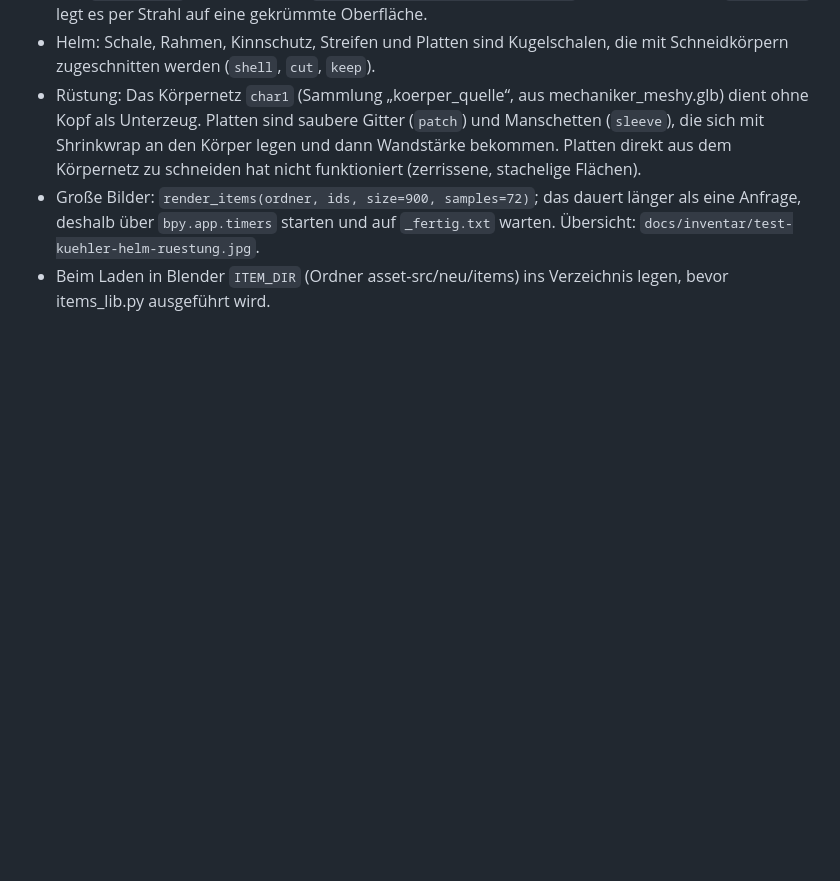
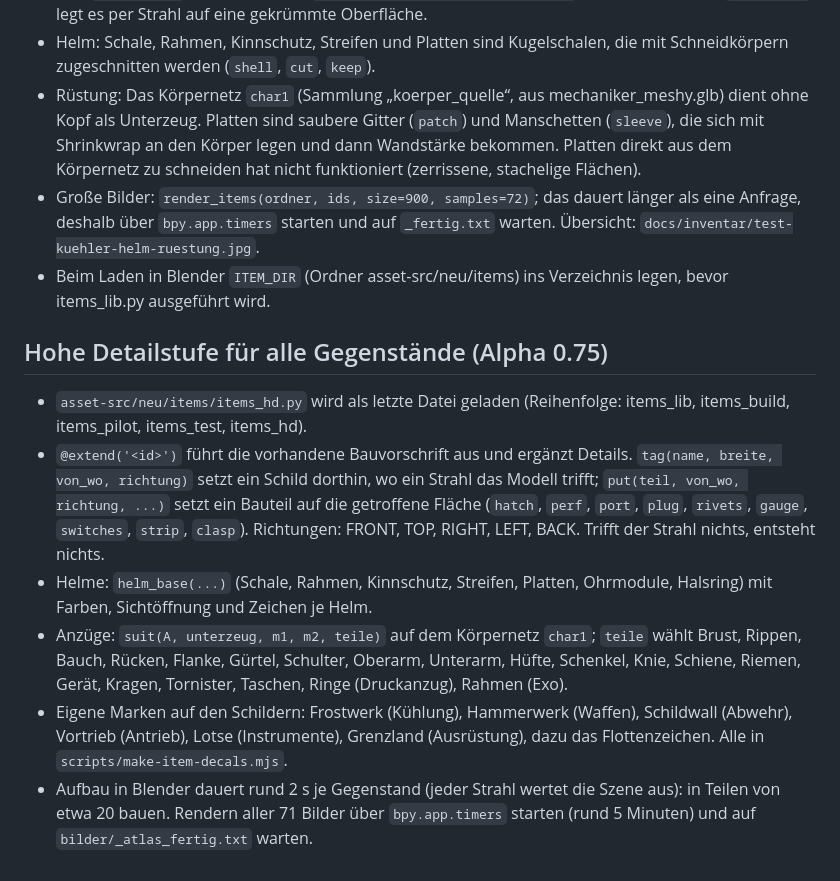
Before and after one commit to faceman190/flotte, a Markdown page: docs/inventar.md, the part around the change. Rendered like a GitHub page; blank space fills up the shorter version.

```diff
--- a/docs/inventar.md
+++ b/docs/inventar.md
@@ -76,3 +76,16 @@ Verbrauchsgüter wirken auf das Schiff (Hülle, Schild).
 - Große Bilder: `render_items(ordner, ids, size=900, samples=72)`; das dauert länger als eine Anfrage, deshalb über `bpy.app.timers` starten
   und auf `_fertig.txt` warten. Übersicht: `docs/inventar/test-kuehler-helm-ruestung.jpg`.
 - Beim Laden in Blender `ITEM_DIR` (Ordner asset-src/neu/items) ins Verzeichnis legen, bevor items_lib.py ausgeführt wird.
+
+## Hohe Detailstufe für alle Gegenstände (Alpha 0.75)
+- `asset-src/neu/items/items_hd.py` wird als letzte Datei geladen (Reihenfolge: items_lib, items_build, items_pilot, items_test, items_hd).
+- `@extend('<id>')` führt die vorhandene Bauvorschrift aus und ergänzt Details. `tag(name, breite, von_wo, richtung)` setzt ein Schild dorthin,
+  wo ein Strahl das Modell trifft; `put(teil, von_wo, richtung, ...)` setzt ein Bauteil auf die getroffene Fläche (`hatch`, `perf`, `port`, `plug`,
+  `rivets`, `gauge`, `switches`, `strip`, `clasp`). Richtungen: FRONT, TOP, RIGHT, LEFT, BACK. Trifft der Strahl nichts, entsteht nichts.
+- Helme: `helm_base(...)` (Schale, Rahmen, Kinnschutz, Streifen, Platten, Ohrmodule, Halsring) mit Farben, Sichtöffnung und Zeichen je Helm.
+- Anzüge: `suit(A, unterzeug, m1, m2, teile)` auf dem Körpernetz `char1`; `teile` wählt Brust, Rippen, Bauch, Rücken, Flanke, Gürtel, Schulter,
+  Oberarm, Unterarm, Hüfte, Schenkel, Knie, Schiene, Riemen, Gerät, Kragen, Tornister, Taschen, Ringe (Druckanzug), Rahmen (Exo).
+- Eigene Marken auf den Schildern: Frostwerk (Kühlung), Hammerwerk (Waffen), Schildwall (Abwehr), Vortrieb (Antrieb), Lotse (Instrumente),
+  Grenzland (Ausrüstung), dazu das Flottenzeichen. Alle in `scripts/make-item-decals.mjs`.
+- Aufbau in Blender dauert rund 2 s je Gegenstand (jeder Strahl wertet die Szene aus): in Teilen von etwa 20 bauen. Rendern aller 71 Bilder
+  über `bpy.app.timers` starten (rund 5 Minuten) und auf `bilder/_atlas_fertig.txt` warten.
```
Also changed, not shown: docs/inventar/gegenstaende.jpg, 10 other files.
